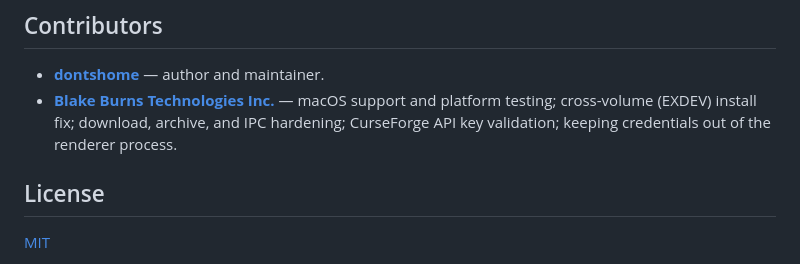
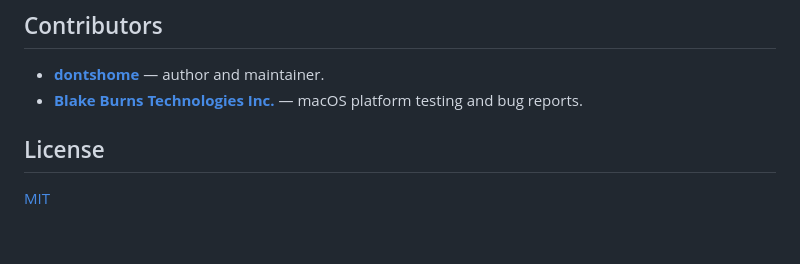
Before and after one commit to dontshome/grimoire, a Markdown page: README.md, the part around the change. Rendered like a GitHub page; blank space fills up the shorter version.

Commit message:
Correct the Contributors credit to match actual git history
Every commit in the repo's history is authored by dontshome; nothing here
was ever committed under Blake's name. The previous line credited specific
engineering work (EXDEV fix, IPC hardening, credential handling) that
doesn't match that history — corrected to testing/bug-reports, which is
the actual role.

```diff
--- a/README.md
+++ b/README.md
@@ -134,7 +134,7 @@ Grimoire is a free, open-source client for managing World of Warcraft addons. Pl
 ## Contributors
 
 - **[dontshome](https://github.com/dontshome)** — author and maintainer.
-- **[Blake Burns Technologies Inc.](https://github.com/Blake-Burns-Technologies)** — macOS support and platform testing; cross-volume (EXDEV) install fix; download, archive, and IPC hardening; CurseForge API key validation; keeping credentials out of the renderer process.
+- **[Blake Burns Technologies Inc.](https://github.com/Blake-Burns-Technologies)** — macOS platform testing and bug reports.
 
 ## License
 
```
